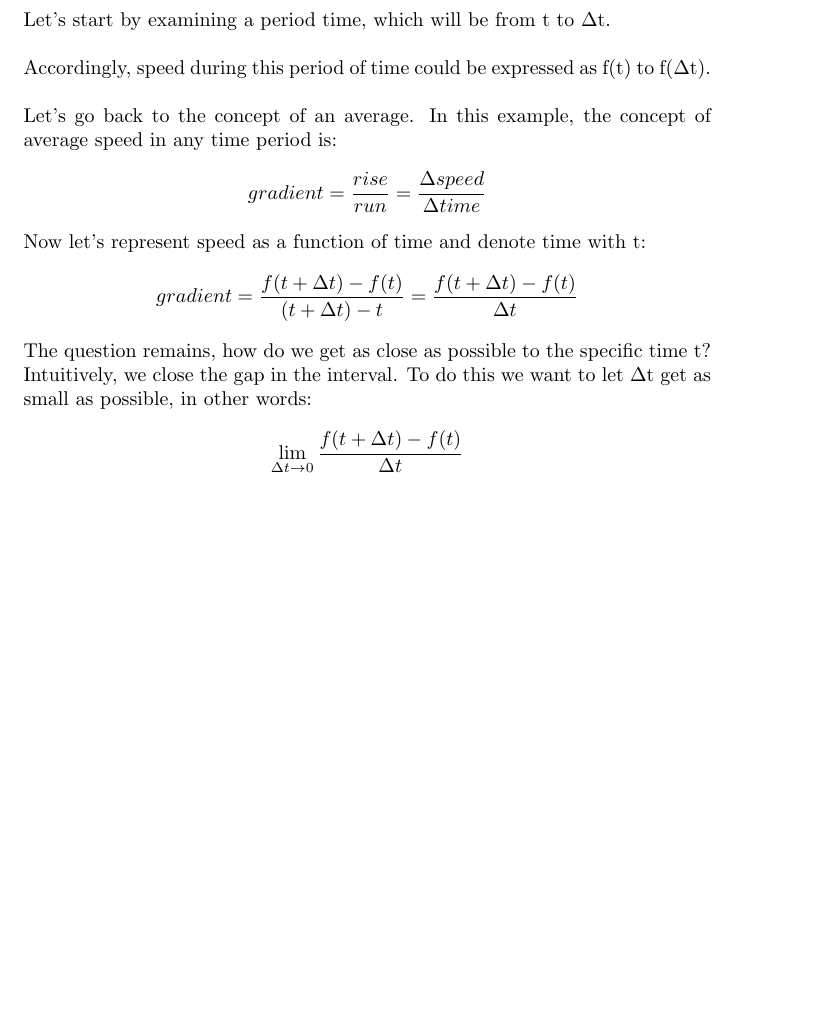
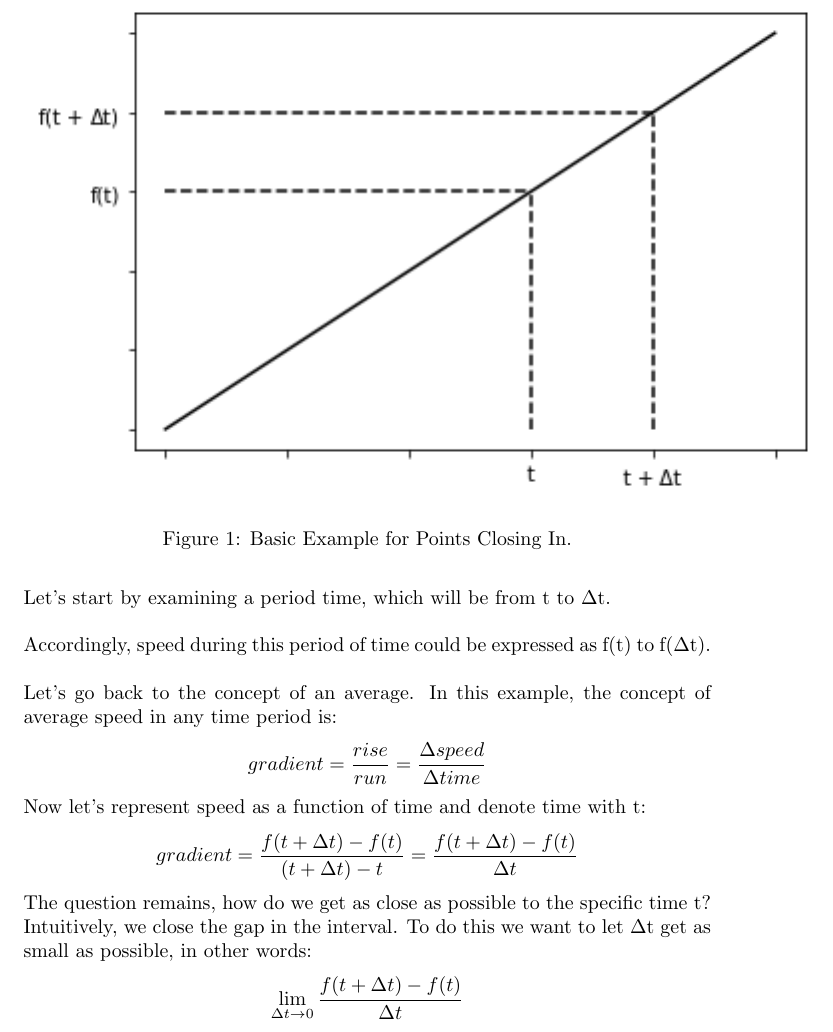
Before and after one commit to clickityKlein/Data-Science-Notebook, a LaTeX document (Mathematical_Basics/Calculus/LaTeX/Calculus_Notes_1.tex): part of page 2 of 2 before the commit and part of page 2 of 3 after it, cut at the place of the change, the shorter picture padded with empty space. Compiled offline with pdfLaTeX.

Commit message:
Images saved for python data visualization notes; Image saved for calculus notes and added to calculus notes

```diff
--- a/Mathematical_Basics/Calculus/Calculus_Notes_1.tex
+++ b/Mathematical_Basics/Calculus/LaTeX/Calculus_Notes_1.tex
@@ -1,6 +1,8 @@
 \documentclass{article}
 \usepackage{listings}
 \usepackage[colorlinks=true,linkcolor=black,anchorcolor=black,citecolor=black,filecolor=black,menucolor=black,runcolor=black,urlcolor=black]{hyperref}
+\usepackage{pythonhighlight}
+\usepackage{graphicx}
 \setlength{\parindent}{0pt}
 
 \begin{document}
@@ -58,6 +60,11 @@ The question remains, how do we get as close as possible to the specific time t?
 \lim_{\Delta t \to 0} \frac{f(t + \Delta t) - f(t)}{\Delta t}
 \]
 
+\begin{figure}
+	\includegraphics{images/figure1.png}
+	\caption{Basic Example for Points Closing In.}\label{fig:figure1}
+\end{figure}
+
 We've now created the definition of a derivative! If we let the variable t become arbitrary and denote the equation with the better known x and f(x), we can also write a derivative in the following ways:
 
 \[
```
Also changed, not shown: Mathematical_Basics/Calculus/Calculus_Notes_1.pdf (deleted), Mathematical_Basics/Calculus/LaTeX/Calculus_Notes_1.pdf (added), Mathematical_Basics/Calculus/LaTeX/Images/figure1.png (added), Programming/Python/Data_Visualization/LaTeX/Images/figure55.png (added), Programming/Python/Data_Visualization/LaTeX/Images/figure56.png (added), Programming/Python/Data_Visualization/LaTeX/Images/figure57.png (added), 8 other files.
